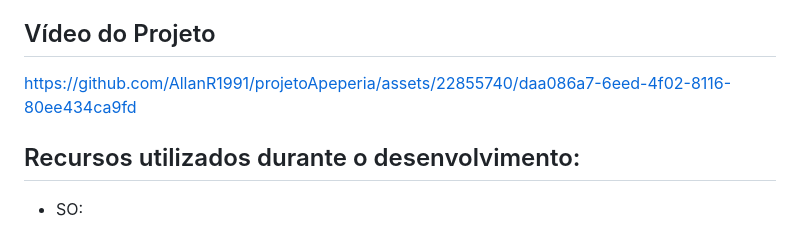
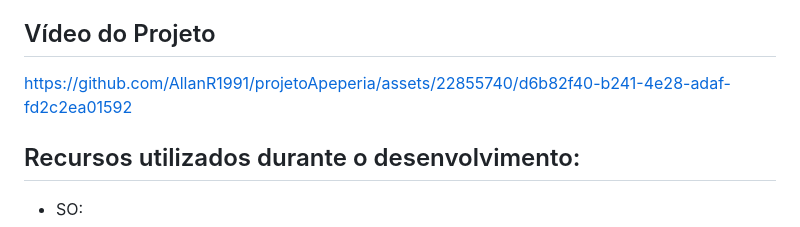
Before and after one commit to AllanR1991/alura_oracle-projetoApeperia, a Markdown page: README.md, the part around the change. Drawn GitHub-style.

```diff
--- a/README.md
+++ b/README.md
@@ -9,11 +9,7 @@ Este projeto foi desenvolvido por mim através do programa ONE (Oracle Next Educ
 
 ## Vídeo do Projeto
 
-
-
-https://github.com/AllanR1991/projetoApeperia/assets/22855740/daa086a7-6eed-4f02-8116-80ee434ca9fd
-
-
+https://github.com/AllanR1991/projetoApeperia/assets/22855740/d6b82f40-b241-4e28-adaf-fd2c2ea01592
 
 ## Recursos utilizados durante o desenvolvimento:
 
```
